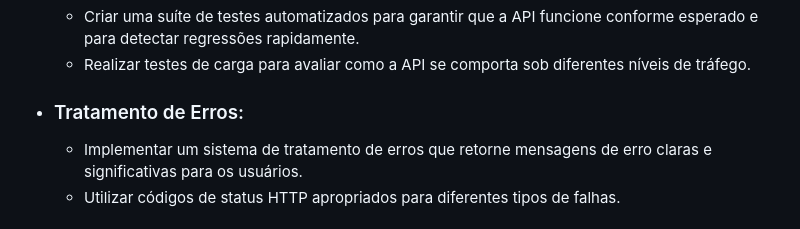
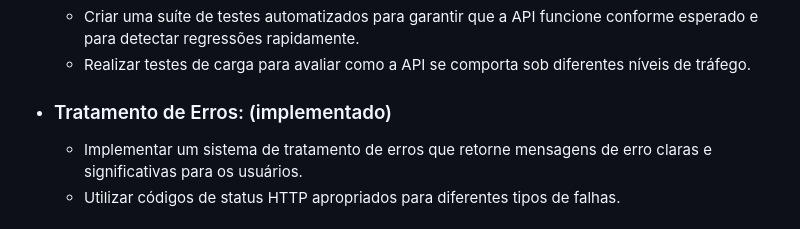
Before and after one commit to Rodrigo-Kelven/Api_AutoMotors, a Markdown page: Pendencias.Readme.md, the part around the change. Drawn GitHub-style.

```diff
--- a/Pendencias.Readme.md
+++ b/Pendencias.Readme.md
@@ -49,7 +49,7 @@
     - Criar uma suíte de testes automatizados para garantir que a API funcione conforme esperado e para detectar regressões rapidamente.
     - Realizar testes de carga para avaliar como a API se comporta sob diferentes níveis de tráfego.
 
-- ### Tratamento de Erros:
+- ### Tratamento de Erros: (implementado)
     - Implementar um sistema de tratamento de erros que retorne mensagens de erro claras e significativas para os usuários.
     - Utilizar códigos de status HTTP apropriados para diferentes tipos de falhas.
 
```
